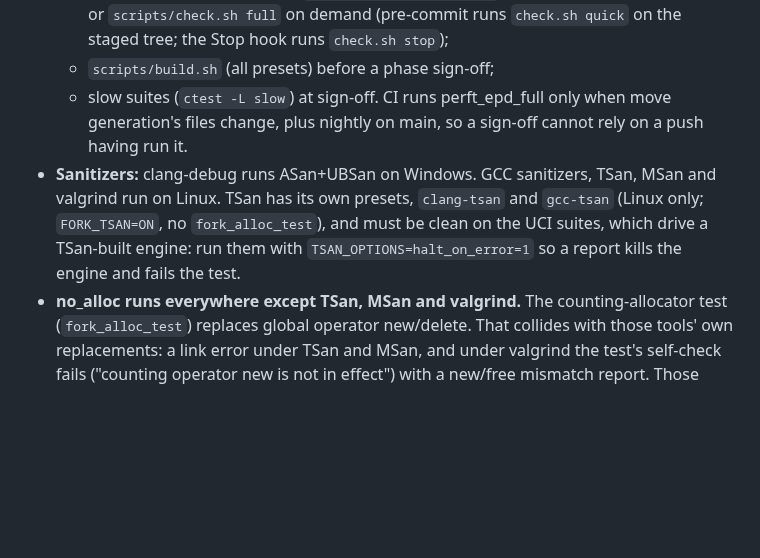
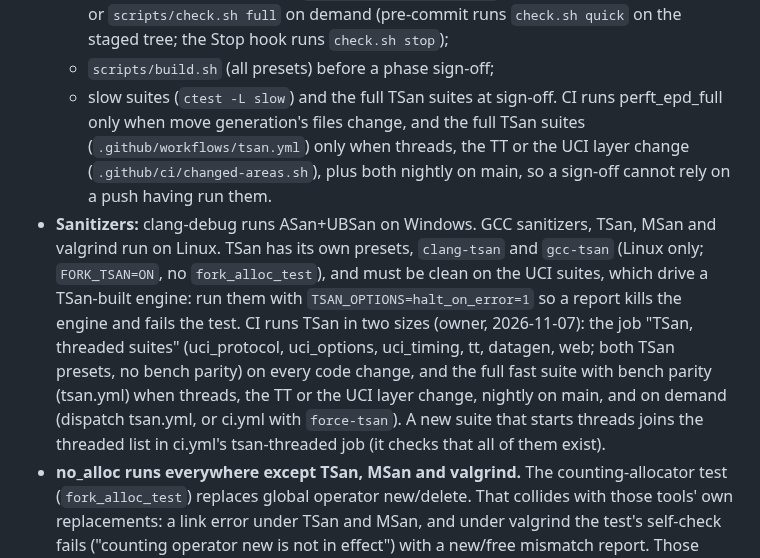
Before and after one commit to BOSSDOTCOM/fork, a Markdown page: .claude/rules/testing.md, the part around the change. GitHub-like rendering; blank space fills up the shorter version.

```diff
--- a/.claude/rules/testing.md
+++ b/.claude/rules/testing.md
@@ -44,15 +44,25 @@ paths:
     runs `check.sh quick` on the staged tree; the Stop hook runs
     `check.sh stop`);
   - `scripts/build.sh` (all presets) before a phase sign-off;
-  - slow suites (`ctest -L slow`) at sign-off. CI runs perft_epd_full
-    only when move generation's files change, plus nightly on main, so a
-    sign-off cannot rely on a push having run it.
+  - slow suites (`ctest -L slow`) and the full TSan suites at sign-off.
+    CI runs perft_epd_full only when move generation's files change, and
+    the full TSan suites (`.github/workflows/tsan.yml`) only when threads,
+    the TT or the UCI layer change (`.github/ci/changed-areas.sh`), plus
+    both nightly on main, so a sign-off cannot rely on a push having run
+    them.
 - **Sanitizers:** clang-debug runs ASan+UBSan on Windows. GCC sanitizers,
   TSan, MSan and valgrind run on Linux. TSan has its own presets,
   `clang-tsan` and `gcc-tsan` (Linux only; `FORK_TSAN=ON`, no
   `fork_alloc_test`), and must be clean on the UCI suites, which drive a
   TSan-built engine: run them with `TSAN_OPTIONS=halt_on_error=1` so a
-  report kills the engine and fails the test.
+  report kills the engine and fails the test. CI runs TSan in two sizes
+  (owner, 2026-11-07): the job "TSan, threaded suites" (uci_protocol,
+  uci_options, uci_timing, tt, datagen, web; both TSan presets, no bench
+  parity) on every code change, and the full fast suite with bench parity
+  (tsan.yml) when threads, the TT or the UCI layer change, nightly on
+  main, and on demand (dispatch tsan.yml, or ci.yml with `force-tsan`). A
+  new suite that starts threads joins the threaded list in ci.yml's
+  tsan-threaded job (it checks that all of them exist).
 - **no_alloc runs everywhere except TSan, MSan and valgrind.** The
   counting-allocator test (`fork_alloc_test`) replaces global operator
   new/delete. That collides with those tools' own replacements: a link
```
Also changed, not shown: CLAUDE.md (+13 -7 lines).
